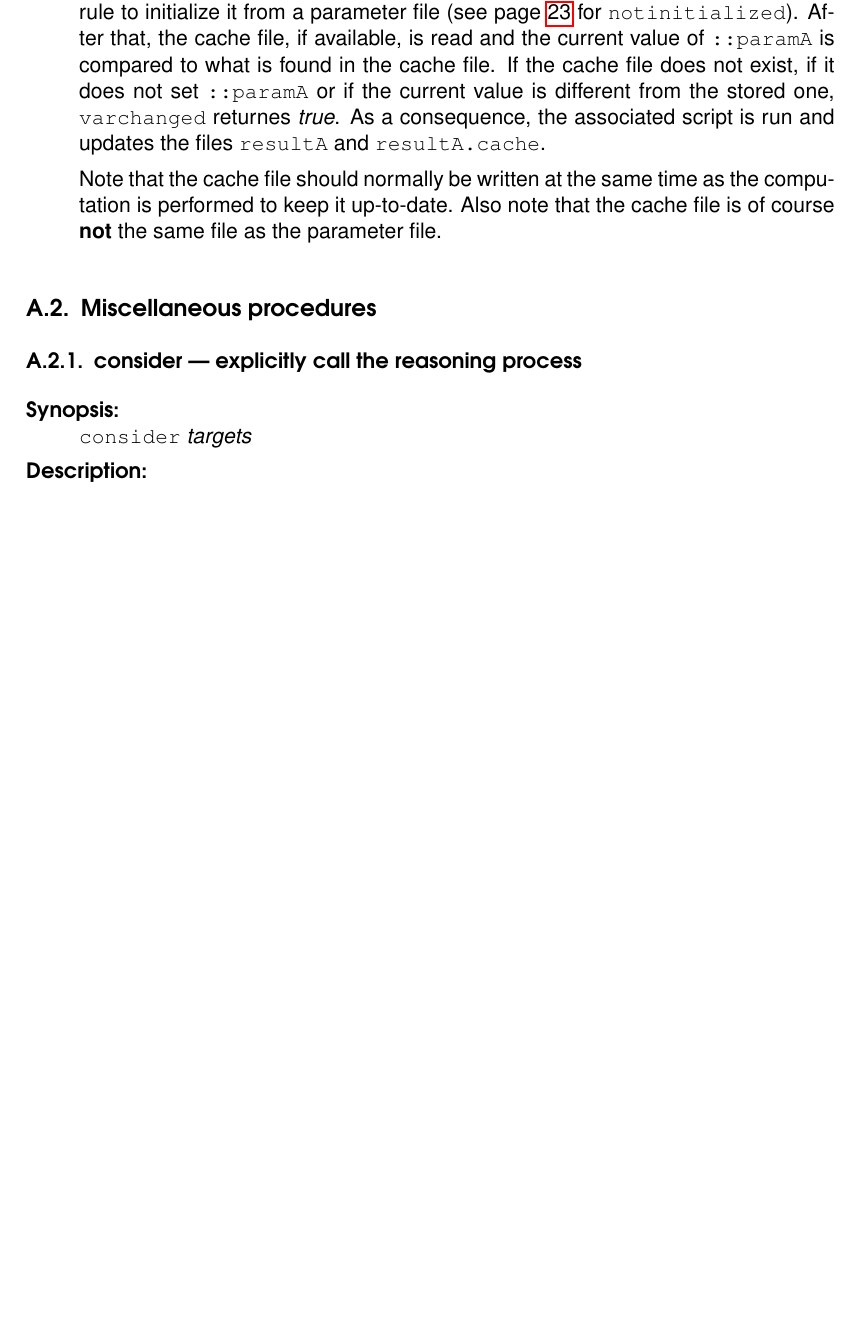
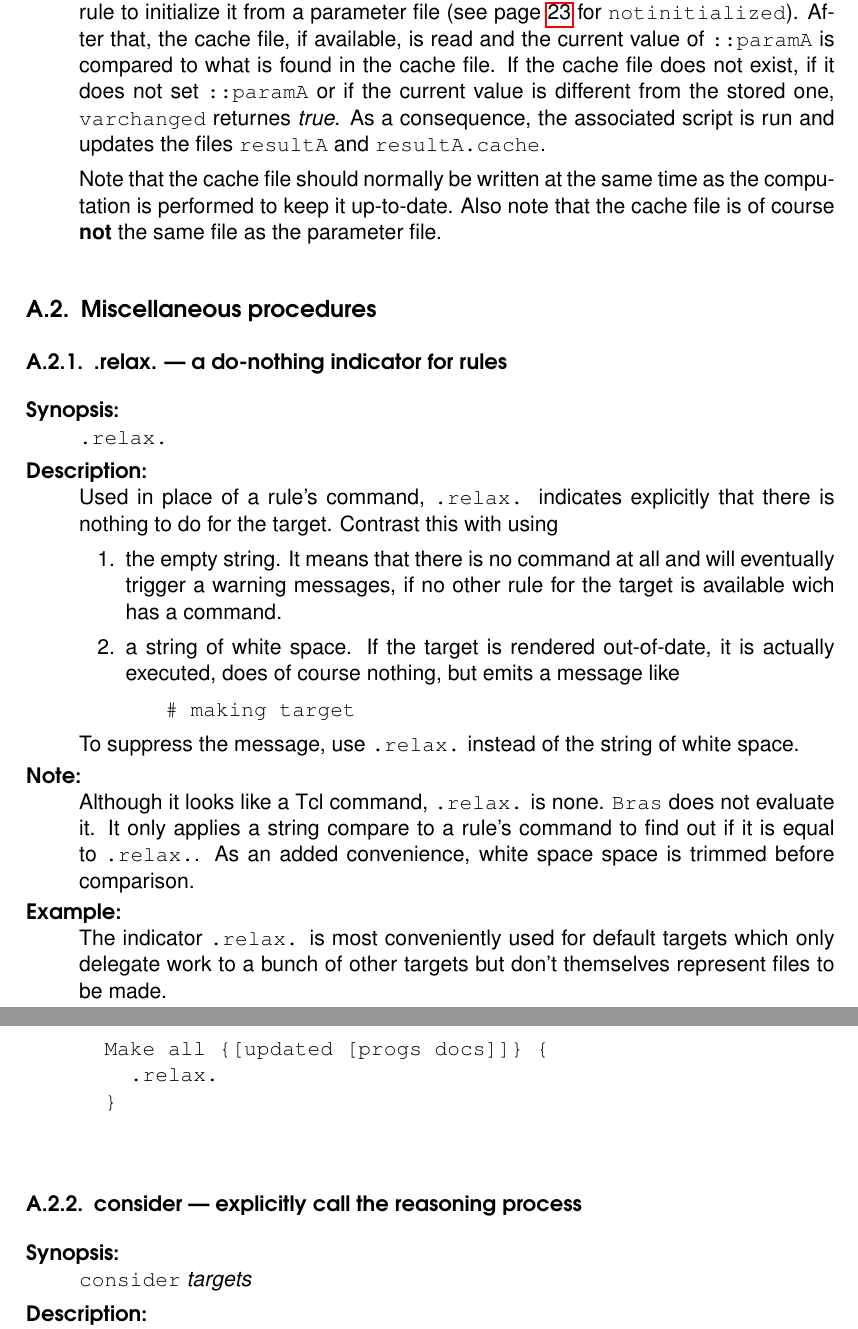
Before and after one commit to BackupTheBerlios/bras, a LaTeX document (bras/doc/bras.tex): part of page 26 of 31 before the commit and two parts of pages 26 and 27 of 32 after it, the two joined at a grey line, cut so that both start at the same text, the shorter picture padded with empty space. Compiled offline with pdfLaTeX; a LaTeX package or settings file that is missing is left out.

Commit message:
Implemented .relax. as an explicit do-nothing indicator to be used instead of a rule's command.

```diff
--- a/bras/doc/bras.tex
+++ b/bras/doc/bras.tex
@@ -15,14 +15,14 @@
 \usepackage{hyperref}
 %%%%%%%%%%%%%%%%%%%%%%%%
 %
-% $Revision: 1.30 $, $Date: 2001/07/29 12:33:51 $
+% $Revision: 1.31 $, $Date: 2001/08/04 16:19:13 $
 %
 %%%%%%%%%%%%%%%%%%%%%%%%
 
 
 \title{bras\\
 another kind of `make'\\[2mm]
-\small \copyright 1996--2000 Harald Kirsch}
+\small \copyright 1996--2001 Harald Kirsch}
 \author{\relax
 Harald Kirsch\\
 \texttt{kirschh@lionbioscience.com}}
@@ -1466,6 +1476,43 @@ useful new predicate, send me the source.
 \subsection{Miscellaneous procedures}
 
 %%%%%
+%%%%% .relax.
+%%%%%
+\subsubsection{.relax. --- a do-nothing indicator for rules}
+\label{proc:.relax.}
+\begin{Describe}
+\item[Synopsis] \Tt{.relax.}
+\item[Description] Used in place of a rule's command, \texttt{.relax.}
+  indicates explicitly that there is nothing to do for the target.
+  Contrast this with using
+  \begin{enumerate}
+  \item the empty string. It means that there is no command at all and
+    will eventually trigger a warning messages, if no other rule for
+    the target is available wich has a command.
+  \item a string of white space. If the target is rendered
+    out-of-date, it is actually executed, does of course nothing, but
+    emits a message like
+    \begin{quote}
+      \ttfamily \# making target
+    \end{quote}
+  \end{enumerate}
+  To suppress the message, use \Indextt{.relax.} instead of the
+  string of white space.
+\item[Note] Although it looks like a Tcl command, \texttt{.relax.} is
+  none. \Bras\ does not evaluate it. It only applies a string compare
+  to a rule's command to find out if it is equal to \texttt{.relax.}.
+  As an added convenience, white space space is trimmed before
+  comparison.
+\item[Example] The indicator \texttt{.relax.} is most conveniently
+  used for default targets which only delegate work to a bunch of other
+  targets but don't themselves represent files to be made.
+  \begin{verbatim}
+  Make all {[updated [progs docs]]} {
+    .relax.
+  }
+  \end{verbatim}
+\end{Describe}
+%%%%%
 %%%%% consider
 %%%%%
 \subsubsection{consider --- explicitly call the reasoning process}
```
Also changed, not shown: bras/doc/bras.tex (24 more changed lines), 1 other file.
